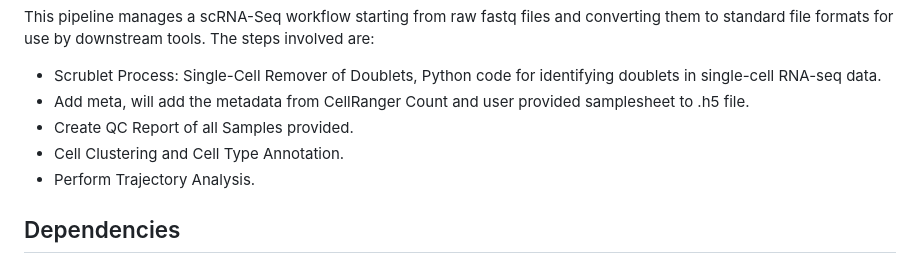
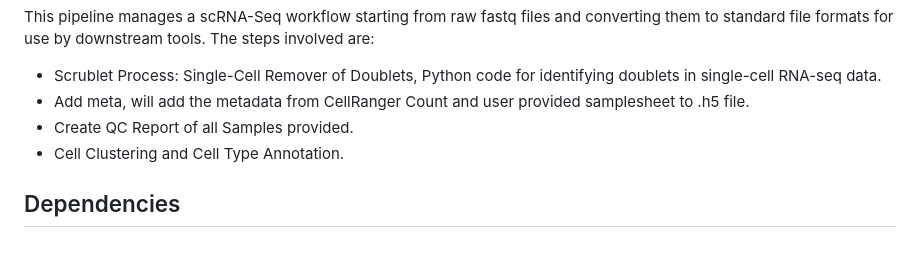
Before and after one commit to bwh-bioinformatics-hub/nextflow-scRNAseq, a Markdown page: README.md, the part around the change. GitHub-like rendering.

```diff
--- a/README.md
+++ b/README.md
@@ -15,7 +15,6 @@ them to standard file formats for use by downstream tools. The steps involved ar
 * Add meta, will add the metadata from CellRanger Count and user provided samplesheet to .h5 file.
 * Create QC Report of all Samples provided.
 * Cell Clustering and Cell Type Annotation.
-* Perform Trajectory Analysis.
 <a id="dependencies"></a>
 
 ## Dependencies
```
